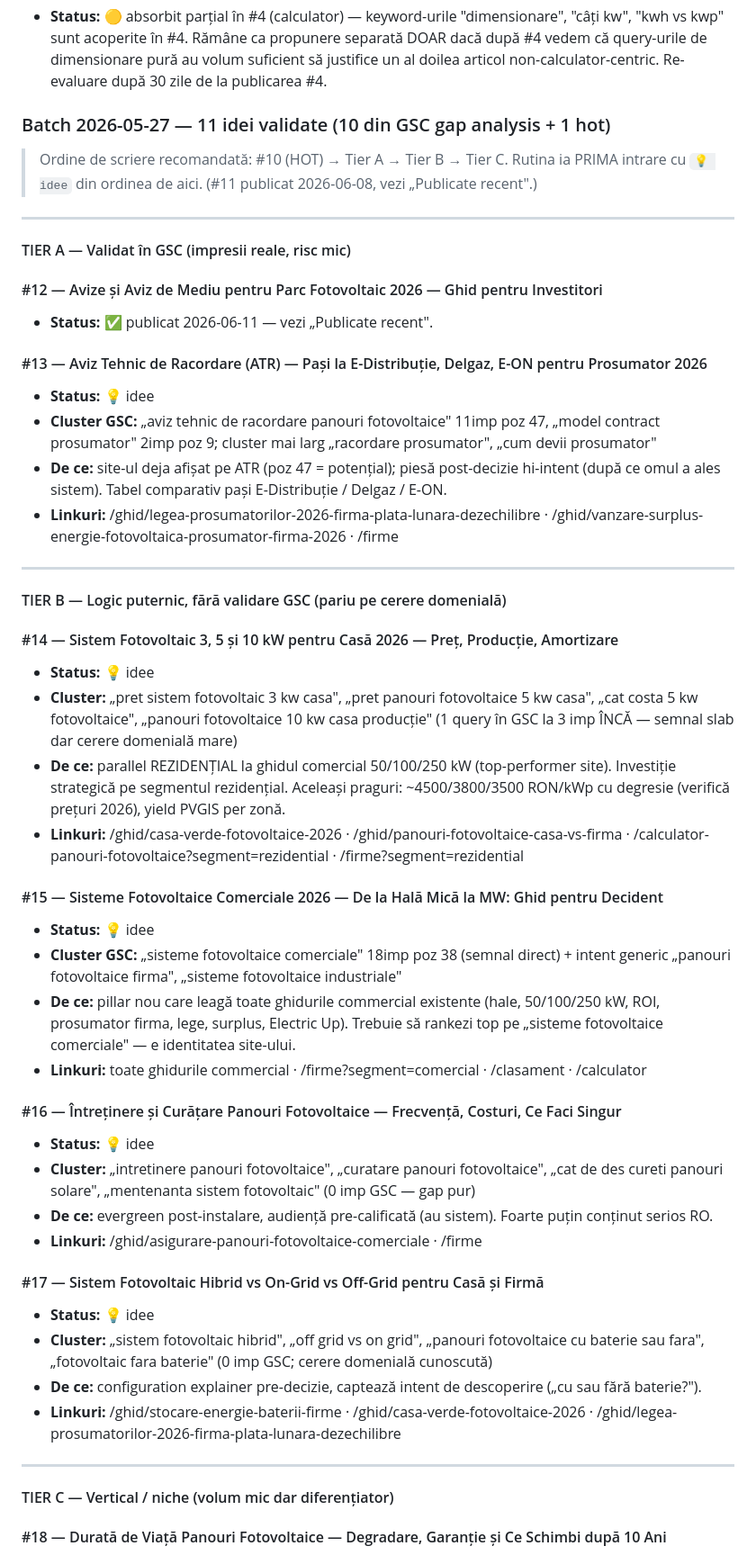
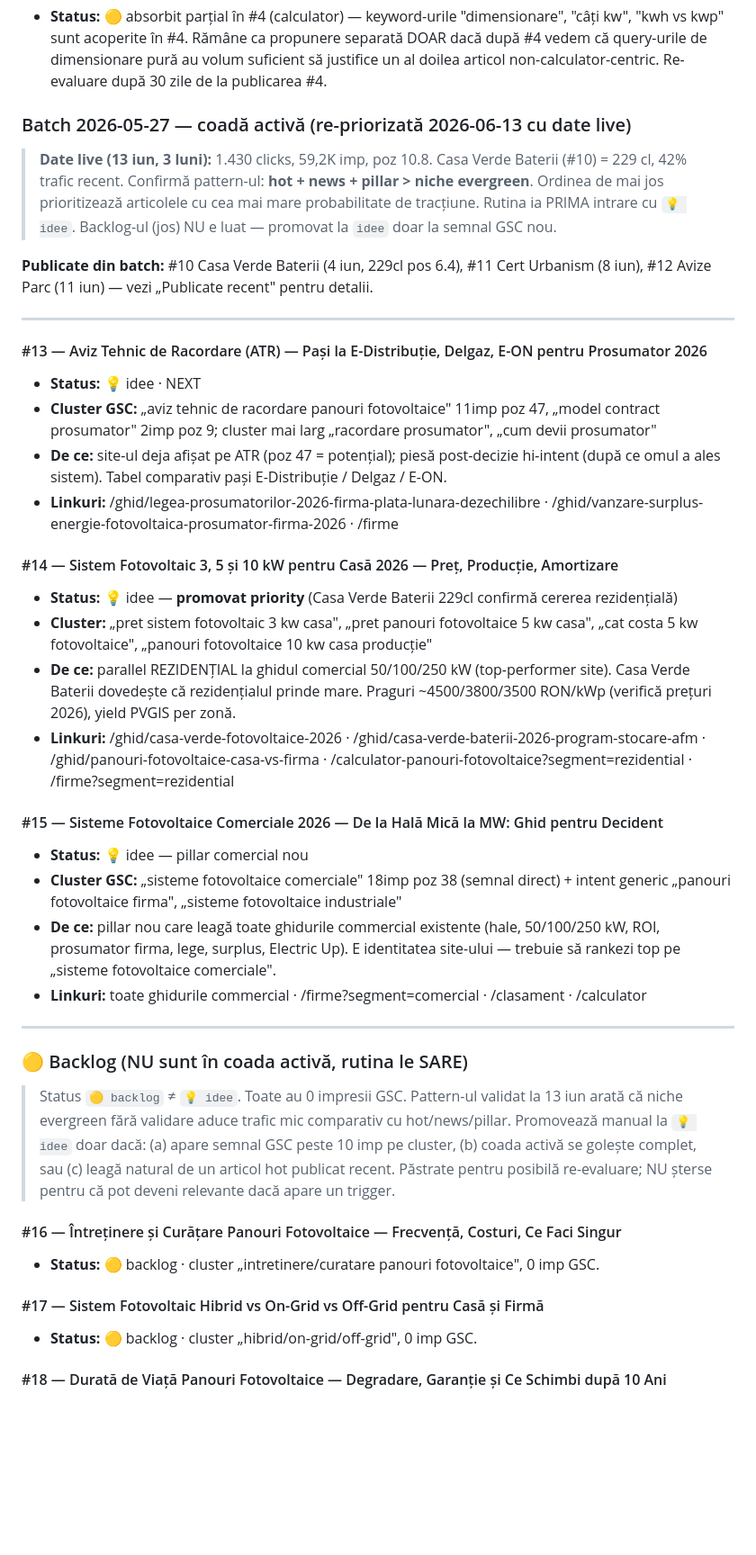
Before and after one commit to cimpianRadu/fotovoltaice-directory, a Markdown page: docs/articles-pipeline.md, the part around one of its changes. Shown at 90% size. Rendered like a GitHub page; blank space fills up the shorter version.

Commit message:
Pipeline reorder + setup news scan + AI search opt
Reorder după datele live 13 iun (1.430 cl / 59,2K imp / poz 10.8):
- Pattern confirmat: hot+news+pillar > niche evergreen (Casa Verde Baterii 229cl pos 6.4)
- Coadă activă slim: #13 ATR (next), #14 rezidențial 3/5/10kW (promovat — Casa Verde
  Baterii dovedește cererea), #15 sisteme comerciale pillar
- Tier C (#16-20) → status "🟡 backlog", rutina îi SARE. Promovare manuală doar la
  semnal GSC nou sau dacă coada se golește

Sunday-pv-news-scan rutină nouă (cron duminică 19:09): scan afm.ro/anre.ro/
energie.gov.ro/presă RO, actualizează Hot topics watch, promovează la idee
triggerele confirmate cu sursă primară, commit + push.

În routine SKILL.md (thursday-seo-articol + monday-articol-instalatori): adăugat
secțiune AI Search Optimization (GEO/AEO) la target /guide — primul paragraf
răspunde direct, inline citations, Q&A structurat, fără ambiguitate temporală.
Gemini deja apare ca referrer; ne pregătim pentru valul de citații AI.

Co-Authored-By: Claude Opus 4.7 <noreply@anthropic.com>

```diff
--- a/docs/articles-pipeline.md
+++ b/docs/articles-pipeline.md
@@ -103,53 +103,42 @@ _(coadă goală — toate cele 3 ținte striking-distance au fost extinse pe 202
 ### 7 — Dimensionare sistem fotovoltaic comercial
 - **Status:** 🟡 absorbit parțial în #4 (calculator) — keyword-urile "dimensionare", "câți kw", "kwh vs kwp" sunt acoperite în #4. Rămâne ca propunere separată DOAR dacă după #4 vedem că query-urile de dimensionare pură au volum suficient să justifice un al doilea articol non-calculator-centric. Re-evaluare după 30 zile de la publicarea #4.
 
-### Batch 2026-05-27 — 11 idei validate (10 din GSC gap analysis + 1 hot)
+### Batch 2026-05-27 — coadă activă (re-priorizată 2026-06-13 cu date live)
 
-> Ordine de scriere recomandată: #10 (HOT) → Tier A → Tier B → Tier C. Rutina ia PRIMA intrare cu `💡 idee` din ordinea de aici. (#11 publicat 2026-06-08, vezi „Publicate recent".)
+> **Date live (13 iun, 3 luni):** 1.430 clicks, 59,2K imp, poz 10.8. Casa Verde Baterii (#10) = 229 cl, 42% trafic recent. Confirmă pattern-ul: **hot + news + pillar > niche evergreen**. Ordinea de mai jos prioritizează articolele cu cea mai mare probabilitate de tracțiune. Rutina ia PRIMA intrare cu `💡 idee`. Backlog-ul (jos) NU e luat — promovat la `idee` doar la semnal GSC nou.
+
+**Publicate din batch:** #10 Casa Verde Baterii (4 iun, 229cl pos 6.4), #11 Cert Urbanism (8 iun), #12 Avize Parc (11 iun) — vezi „Publicate recent" pentru detalii.
 
 ---
 
-#### TIER A — Validat în GSC (impresii reale, risc mic)
-
-#### #12 — Avize și Aviz de Mediu pentru Parc Fotovoltaic 2026 — Ghid pentru Investitori
-- **Status:** ✅ publicat 2026-06-11 — vezi „Publicate recent".
-
 #### #13 — Aviz Tehnic de Racordare (ATR) — Pași la E-Distribuție, Delgaz, E-ON pentru Prosumator 2026
-- **Status:** 💡 idee
+- **Status:** 💡 idee · NEXT
 - **Cluster GSC:** „aviz tehnic de racordare panouri fotovoltaice" 11imp poz 47, „model contract prosumator" 2imp poz 9; cluster mai larg „racordare prosumator", „cum devii prosumator"
 - **De ce:** site-ul deja afișat pe ATR (poz 47 = potențial); piesă post-decizie hi-intent (după ce omul a ales sistem). Tabel comparativ pași E-Distribuție / Delgaz / E-ON.
 - **Linkuri:** /ghid/legea-prosumatorilor-2026-firma-plata-lunara-dezechilibre · /ghid/vanzare-surplus-energie-fotovoltaica-prosumator-firma-2026 · /firme
 
----
-
-#### TIER B — Logic puternic, fără validare GSC (pariu pe cerere domenială)
-
 #### #14 — Sistem Fotovoltaic 3, 5 și 10 kW pentru Casă 2026 — Preț, Producție, Amortizare
-- **Status:** 💡 idee
-- **Cluster:** „pret sistem fotovoltaic 3 kw casa", „pret panouri fotovoltaice 5 kw casa", „cat costa 5 kw fotovoltaice", „panouri fotovoltaice 10 kw casa producție" (1 query în GSC la 3 imp ÎNCĂ — semnal slab dar cerere domenială mare)
-- **De ce:** parallel REZIDENȚIAL la ghidul comercial 50/100/250 kW (top-performer site). Investiție strategică pe segmentul rezidențial. Aceleași praguri: ~4500/3800/3500 RON/kWp cu degresie (verifică prețuri 2026), yield PVGIS per zonă.
-- **Linkuri:** /ghid/casa-verde-fotovoltaice-2026 · /ghid/panouri-fotovoltaice-casa-vs-firma · /calculator-panouri-fotovoltaice?segment=rezidential · /firme?segment=rezidential
+- **Status:** 💡 idee — **promovat priority** (Casa Verde Baterii 229cl confirmă cererea rezidențială)
+- **Cluster:** „pret sistem fotovoltaic 3 kw casa", „pret panouri fotovoltaice 5 kw casa", „cat costa 5 kw fotovoltaice", „panouri fotovoltaice 10 kw casa producție"
+- **De ce:** parallel REZIDENȚIAL la ghidul comercial 50/100/250 kW (top-performer site). Casa Verde Baterii dovedește că rezidențialul prinde mare. Praguri ~4500/3800/3500 RON/kWp (verifică prețuri 2026), yield PVGIS per zonă.
+- **Linkuri:** /ghid/casa-verde-fotovoltaice-2026 · /ghid/casa-verde-baterii-2026-program-stocare-afm · /ghid/panouri-fotovoltaice-casa-vs-firma · /calculator-panouri-fotovoltaice?segment=rezidential · /firme?segment=rezidential
 
 #### #15 — Sisteme Fotovoltaice Comerciale 2026 — De la Hală Mică la MW: Ghid pentru Decident
-- **Status:** 💡 idee
+- **Status:** 💡 idee — pillar comercial nou
 - **Cluster GSC:** „sisteme fotovoltaice comerciale" 18imp poz 38 (semnal direct) + intent generic „panouri fotovoltaice firma", „sisteme fotovoltaice industriale"
-- **De ce:** pillar nou care leagă toate ghidurile commercial existente (hale, 50/100/250 kW, ROI, prosumator firma, lege, surplus, Electric Up). Trebuie să rankezi top pe „sisteme fotovoltaice comerciale" — e identitatea site-ului.
+- **De ce:** pillar nou care leagă toate ghidurile commercial existente (hale, 50/100/250 kW, ROI, prosumator firma, lege, surplus, Electric Up). E identitatea site-ului — trebuie să rankezi top pe „sisteme fotovoltaice comerciale".
 - **Linkuri:** toate ghidurile commercial · /firme?segment=comercial · /clasament · /calculator
-
-#### #16 — Întreținere și Curățare Panouri Fotovoltaice — Frecvență, Costuri, Ce Faci Singur
-- **Status:** 💡 idee
-- **Cluster:** „intretinere panouri fotovoltaice", „curatare panouri fotovoltaice", „cat de des cureti panouri solare", „mentenanta sistem fotovoltaic" (0 imp GSC — gap pur)
-- **De ce:** evergreen post-instalare, audiență pre-calificată (au sistem). Foarte puțin conținut serios RO.
-- **Linkuri:** /ghid/asigurare-panouri-fotovoltaice-comerciale · /firme
-
-#### #17 — Sistem Fotovoltaic Hibrid vs On-Grid vs Off-Grid pentru Casă și Firmă
-- **Status:** 💡 idee
-- **Cluster:** „sistem fotovoltaic hibrid", „off grid vs on grid", „panouri fotovoltaice cu baterie sau fara", „fotovoltaic fara baterie" (0 imp GSC; cerere domenială cunoscută)
-- **De ce:** configuration explainer pre-decizie, captează intent de descoperire („cu sau fără baterie?").
-- **Linkuri:** /ghid/stocare-energie-baterii-firme · /ghid/casa-verde-fotovoltaice-2026 · /ghid/legea-prosumatorilor-2026-firma-plata-lunara-dezechilibre
 
 ---
 
-#### TIER C — Vertical / niche (volum mic dar diferențiator)
+### 🟡 Backlog (NU sunt în coada activă, rutina le SARE)
+
+> Status `🟡 backlog` ≠ `💡 idee`. Toate au 0 impresii GSC. Pattern-ul validat la 13 iun arată că niche evergreen fără validare aduce trafic mic comparativ cu hot/news/pillar. Promovează manual la `💡 idee` doar dacă: (a) apare semnal GSC peste 10 imp pe cluster, (b) coada activă se golește complet, sau (c) leagă natural de un articol hot publicat recent. Păstrate pentru posibilă re-evaluare; NU șterse pentru că pot deveni relevante dacă apare un trigger.
+
+#### #16 — Întreținere și Curățare Panouri Fotovoltaice — Frecvență, Costuri, Ce Faci Singur
+- **Status:** 🟡 backlog · cluster „intretinere/curatare panouri fotovoltaice", 0 imp GSC.
+
+#### #17 — Sistem Fotovoltaic Hibrid vs On-Grid vs Off-Grid pentru Casă și Firmă
+- **Status:** 🟡 backlog · cluster „hibrid/on-grid/off-grid", 0 imp GSC.
 
 #### #18 — Durată de Viață Panouri Fotovoltaice — Degradare, Garanție și Ce Schimbi după 10 Ani
```
Also changed, not shown: other parts of docs/articles-pipeline.md (+3 -12 lines).
